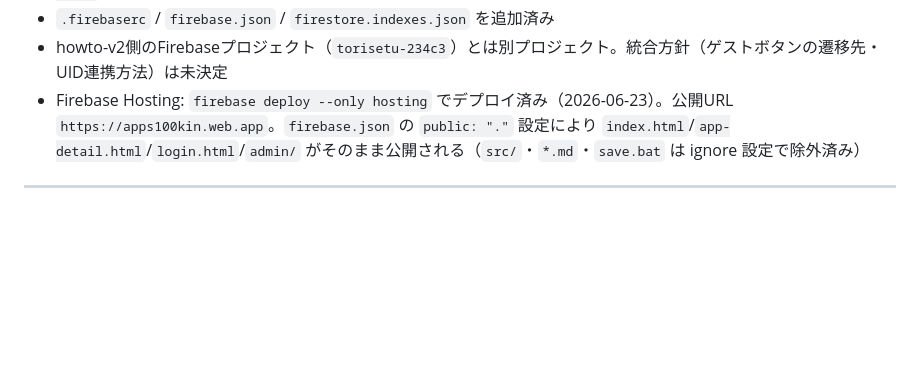
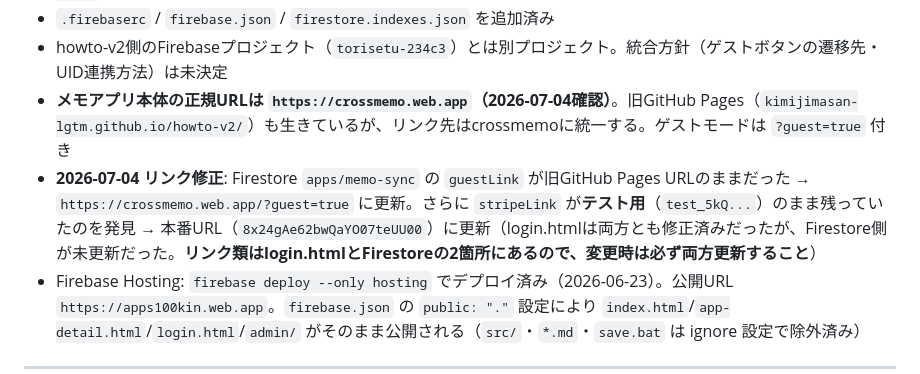
Before and after one commit to kimijimasan-lgtm/100kin-blog, a Markdown page: CLAUDE.md, the part around the change. Drawn GitHub-style; blank space fills up the shorter version.

Commit message:
CLAUDE.md: guestLink/stripeLinkのFirestore修正を記録
Co-Authored-By: Claude Fable 5 <noreply@anthropic.com>

```diff
--- a/CLAUDE.md
+++ b/CLAUDE.md
@@ -284,6 +284,8 @@ index.html を「アプリ1つ＝横1ページ」のページャ構成に全面
 - Firestore: `(default)` データベースをasia-northeast1に作成済み。`firestore.rules` は現状 `allow read, write: if false`（全拒否）のデフォルト安全設定のままデプロイ済み（スキーマ未設計のため）
 - `.firebaserc` / `firebase.json` / `firestore.indexes.json` を追加済み
 - howto-v2側のFirebaseプロジェクト（`torisetu-234c3`）とは別プロジェクト。統合方針（ゲストボタンの遷移先・UID連携方法）は未決定
+- **メモアプリ本体の正規URLは `https://crossmemo.web.app`（2026-07-04確認）**。旧GitHub Pages（`kimijimasan-lgtm.github.io/howto-v2/`）も生きているが、リンク先はcrossmemoに統一する。ゲストモードは `?guest=true` 付き
+- **2026-07-04 リンク修正**: Firestore `apps/memo-sync` の `guestLink` が旧GitHub Pages URLのままだった → `https://crossmemo.web.app/?guest=true` に更新。さらに `stripeLink` が**テスト用**（`test_5kQ...`）のまま残っていたのを発見 → 本番URL（`8x24gAe62bwQaYO07teUU00`）に更新（login.htmlは両方とも修正済みだったが、Firestore側が未更新だった。**リンク類はlogin.htmlとFirestoreの2箇所にあるので、変更時は必ず両方更新すること**）
 - Firebase Hosting: `firebase deploy --only hosting` でデプロイ済み（2026-06-23）。公開URL `https://apps100kin.web.app`。`firebase.json` の `public: "."` 設定により `index.html`/`app-detail.html`/`login.html`/`admin/` がそのまま公開される（`src/`・`*.md`・`save.bat` は ignore 設定で除外済み）
 
 ---
```
